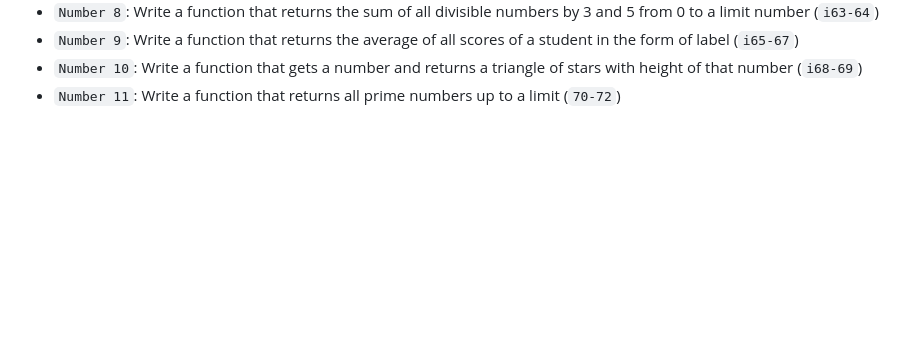
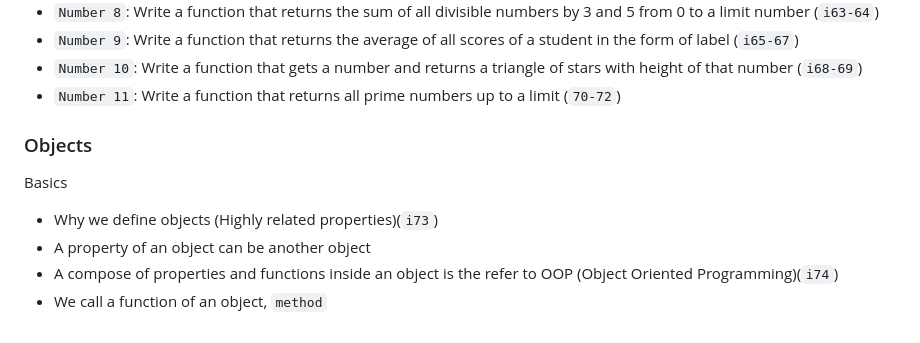
Before and after one commit to al102030/JavaScript-Class1, a Markdown page: README.md, the part around the change. GitHub-like rendering; blank space fills up the shorter version.

Commit message:
Start of Objects

```diff
--- a/README.md
+++ b/README.md
@@ -383,3 +383,12 @@ JavaScript is a versatile, high-level `interpreted` programming language that wa
 - `Number 9`: Write a function that returns the average of all scores of a student in the form of label (`i65-67`)
 - `Number 10`: Write a function that gets a number and returns a triangle of stars with height of that number (`i68-69`)
 - `Number 11`: Write a function that returns all prime numbers up to a limit (`70-72`)
+
+### <span style="color: #44cecc;">Objects</span>
+
+<span style="color: Red;">Basics</span>
+
+- Why we define objects (Highly related properties)(`i73`)
+- A property of an object can be another object
+- A compose of properties and functions inside an object is the refer to OOP (Object Oriented Programming)(`i74`)
+- We call a function of an object, `method`
```
